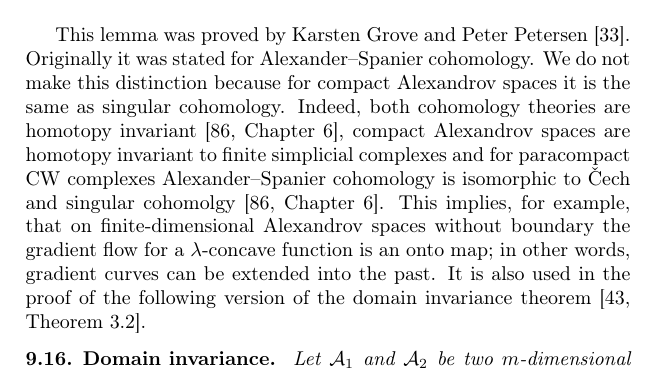
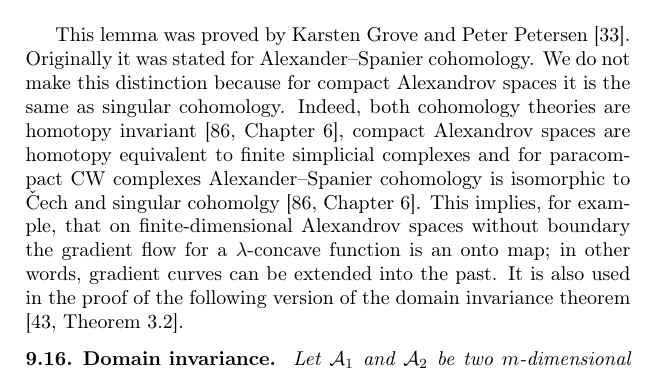
Before and after one commit to anton-petrunin/invitation-CBB, a LaTeX thesis (invitation-CBB.tex, which reads hopf.tex): part of page 85 of 133, cut so that both start at the same text. Compiled offline with pdfLaTeX.

Commit message:
very minor

```diff
--- a/hopf.tex
+++ b/hopf.tex
@@ -531,7 +531,7 @@ that is, if $\spc{A}$ is $m$-dimensional, then
 \end{thm}
 
 This lemma was proved by Karsten Grove and Peter Petersen \cite{grove-petersen}.
-Originally it was stated for Alexander--Spanier cohomology. We do not make this distinction  because for compact Alexandrov spaces it is the same as singular cohomology. Indeed,  both cohomology theories are homotopy invariant \cite[Chapter 6]{Spanier}, compact Alexandrov spaces are homotopy invariant to finite simplicial complexes and  for paracompact  CW complexes  Alexander--Spanier cohomology is isomorphic to \v{C}ech  and singular cohomolgy \cite[Chapter 6]{Spanier}.
+Originally it was stated for Alexander--Spanier cohomology. We do not make this distinction  because for compact Alexandrov spaces it is the same as singular cohomology. Indeed,  both cohomology theories are homotopy invariant \cite[Chapter 6]{Spanier}, compact Alexandrov spaces are homotopy equivalent to finite simplicial complexes and  for paracompact  CW complexes  Alexander--Spanier cohomology is isomorphic to \v{C}ech  and singular cohomolgy \cite[Chapter 6]{Spanier}.
 This implies, for example, that on finite-dimensional Alexandrov spaces without boundary
 the gradient flow for a $\lambda$-concave function is an onto map;
 in other words, gradient curves can be extended into the past.
```
